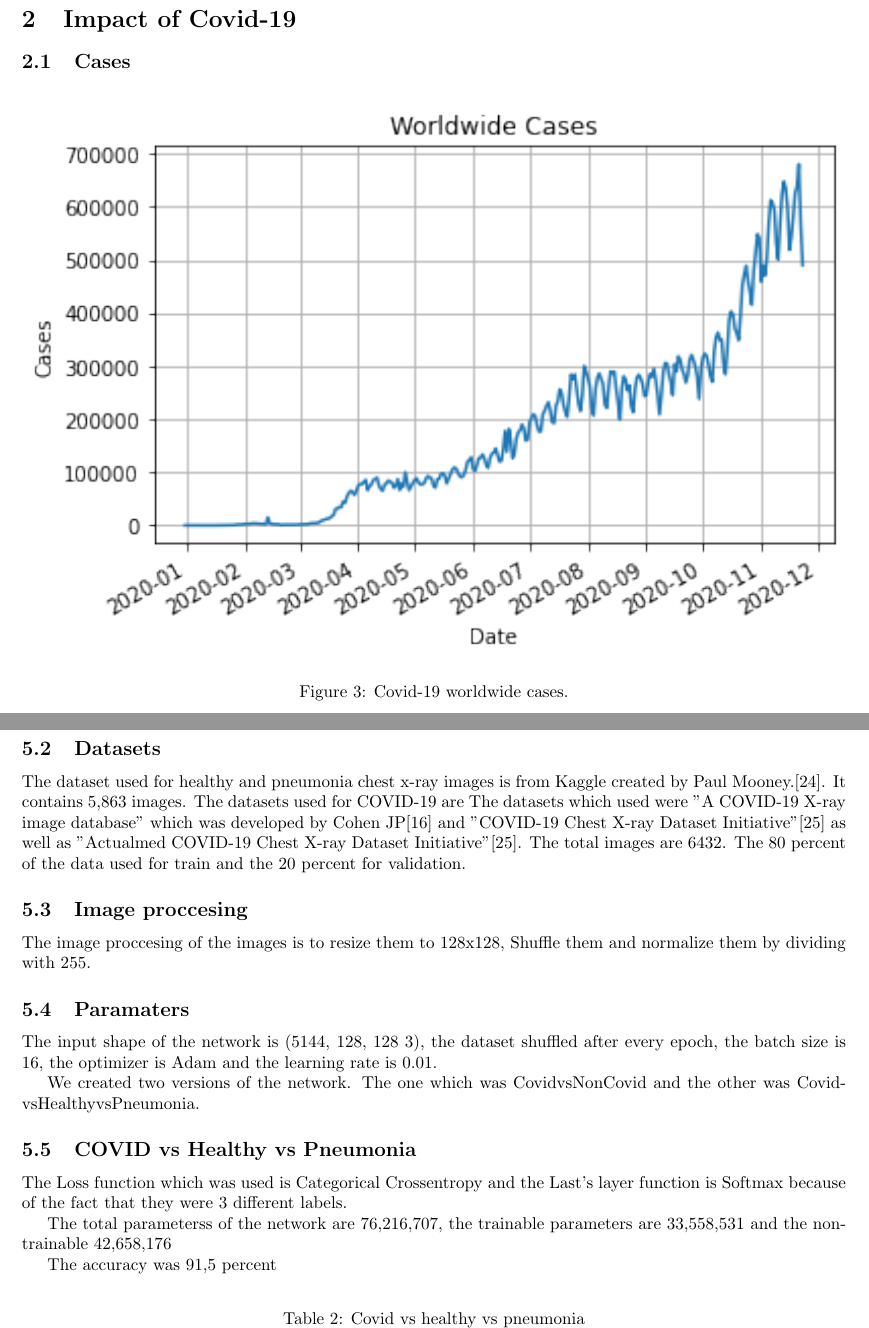
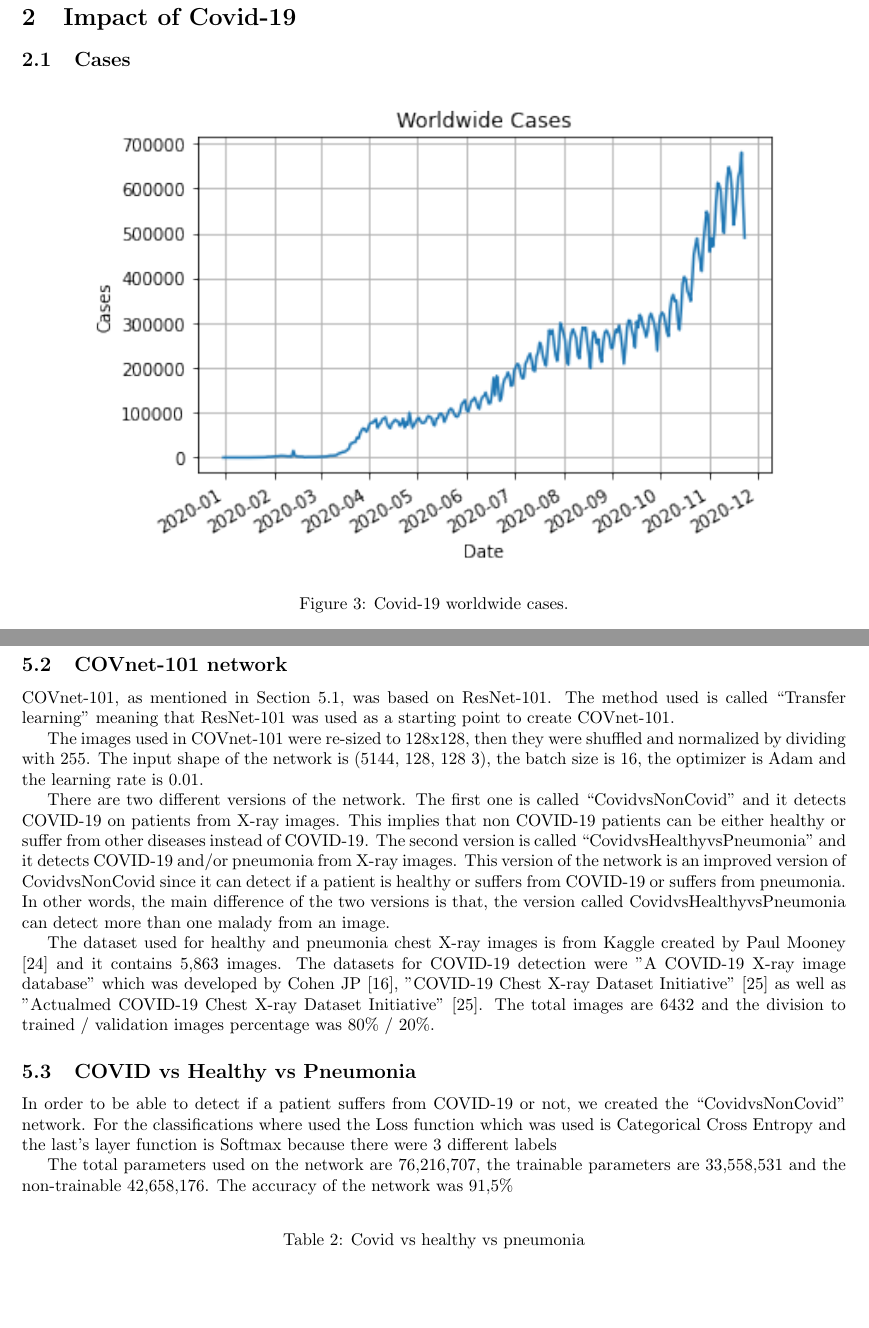
Before and after one commit to Stavrospanakakis/covid-19-diagnosis, a LaTeX paper (main.tex): two parts of pages 2 and 7 of 9, joined at a grey line, cut so that both start at the same text, the shorter picture padded with empty space. Compiled offline with pdfLaTeX.

Commit message:
Update Content

```diff
--- a/main.tex
+++ b/main.tex
@@ -47,6 +48,7 @@ Coronavirus is a RNA positive-strand virus, thus has higher mutation rates than
 \subsection{Cases}
 
 \begin{figure}[H]
-\includegraphics[width=\linewidth]{cases/worldwide/plot.png}
+\begin{center}
+\includegraphics{cases/worldwide/plot.png}
   \caption{Covid-19 worldwide cases.}
   \label{fig:worldwidecases}
@@ -146,25 +152,16 @@ The ResNet-101 was trained using the dataset named “imagenet 2012”. This dat
   \end{center}
 \end{figure}
 
-\subsection{Datasets}
-The dataset used for healthy and pneumonia chest x-ray images is from Kaggle created by Paul Mooney.\cite{dataset1custom}. It contains 5,863 images. The datasets used for COVID-19 are
-The datasets which used were "A COVID-19 X-ray image database" which was developed by Cohen JP\cite{dataset1secondreview} and "COVID-19 Chest X-ray Dataset Initiative"\cite{datasetcustomcovid} as well as "Actualmed COVID-19 Chest X-ray Dataset Initiative"\cite{datasetcustomcovid}. The total images are 6432. The 80 percent of the data used for train and the 20 percent for validation.
-
-\subsection{Image proccesing}
-The image proccesing of the images is to resize them to 128x128, Shuffle them and normalize them by dividing with 255.
-
-\subsection{Paramaters}
-The input shape of the network is (5144, 128, 128 3), the dataset shuffled after every epoch, the batch size is 16, the optimizer is Adam and the learning rate is 0.01.
-
-We created two versions of the network. The one which was CovidvsNonCovid and the other was CovidvsHealthyvsPneumonia.
+\subsection{COVnet-101 network}
+COVnet-101, as mentioned in Section \ref{ResNet-101}, was based on ResNet-101. The method used is called “Transfer learning” meaning that ResNet-101 was used as a starting point to create COVnet-101. \par
+The images used in COVnet-101  were re-sized to 128x128, then they were shuffled and normalized by dividing with 255. The input shape of the network is (5144, 128, 128 3), the batch size is 16, the optimizer is Adam and the learning rate is 0.01. \par
+There are two different versions of the network. The first one is called “CovidvsNonCovid” and it detects COVID-19 on patients from X-ray images. This implies that non COVID-19 patients can be either healthy or suffer from other diseases instead of COVID-19. The second version is called  “CovidvsHealthyvsPneumonia” and it detects COVID-19 and/or pneumonia from X-ray images. This version of the network is an improved version of CovidvsNonCovid since it can detect if a patient is healthy or suffers from COVID-19 or suffers from pneumonia. In other words, the main difference of the two versions is that, the version called CovidvsHealthyvsPneumonia can detect more than one malady from an image. \par
+The dataset used for healthy and pneumonia chest X-ray images is from Kaggle created by Paul Mooney \cite{dataset1custom} and it contains 5,863 images. The datasets for COVID-19 detection were "A COVID-19 X-ray image database" which was developed by Cohen JP \cite{dataset1secondreview}, "COVID-19 Chest X-ray Dataset Initiative" \cite{datasetcustomcovid} as well as "Actualmed COVID-19 Chest X-ray Dataset Initiative" \cite{datasetcustomcovid}.  The total images are 6432 and the division to  trained / validation images percentage was 80\% / 20\%.
 
 \subsection{COVID vs Healthy vs Pneumonia}
 
-The Loss function which was used is Categorical Crossentropy and the Last’s layer function is Softmax because of the fact that they were 3 different labels.
-
-The total parameterss of the network are 76,216,707, the trainable parameters are 33,558,531 and the non-trainable 42,658,176
-
-The accuracy was 91,5 percent
+In order to be able to detect if a patient suffers from COVID-19 or not, we created the “CovidvsNonCovid” network. For the classifications where used the Loss function which was used is Categorical Cross Entropy and the last’s layer function is Softmax because there were 3 different labels \par
+The total parameters used on the network are 76,216,707, the trainable parameters are 33,558,531 and the non-trainable 42,658,176. The accuracy of the network was 91,5\%
 
 \begin{table}[H]
   \begin{center}
```
Also changed, not shown: main.tex (13 more changed lines).
